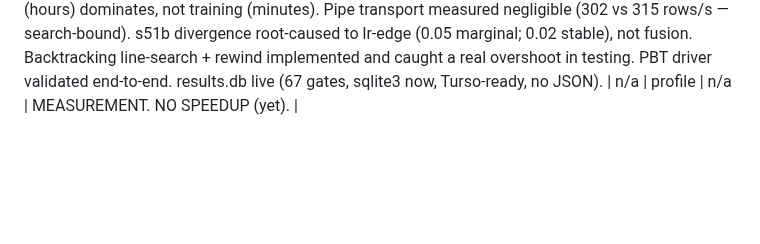
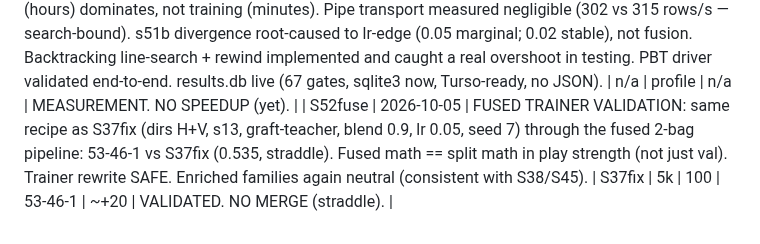
Before and after one commit to titaniummachine1/titanium-ataxx, a Markdown page: LEDGER.md, the part around the change. Drawn GitHub-style; blank space fills up the shorter version.

Commit message:
S52 fused validation (53-46 straddle): trainer rewrite safe

```diff
--- a/LEDGER.md
+++ b/LEDGER.md
@@ -82,3 +82,4 @@ Gate definitions (both engines on the same limit, never depth-capped):
 | S47sliders | 2026-10-05 | EXPLORE/EXPLOIT SLIDERS (noise-w + SGDR rewind + target smooth): PRIOR medium (standard escape machinery: cyclical LR visits basins, noise kicks, smoothing regularizes). A/B same-arch vs S38enr @5k 100g: 53-44-3 (0.545, method helps). vs CHAMPION S37fix: 50-45-5 (0.525, straddle). SUPPORTING: val 8759 best-yet (fit AND play agree for once), restart mechanics verified, cosine schedule logged per epoch. VERDICT: sliders stay ON as default training method (strict improvement over plain SGD on same data); no merge (champion stands). | S37fix | 5k | 100 x2 | 53-44-3 / 50-45-5 | ~+15 | METHOD ADOPTED, NO MERGE. |
 | S48pa | 2026-10-05 | PER-ANCHOR PAIRS (the missing Moonbird feature: 80x6561 own tables, TUP7): trained on 400k graft labels, val 8062 best-yet. vs S37fix @5k: 39-59-2 (0.40) LOSES. Better fit + worse play AGAIN (val 10.9k->9.5k->9.3k->8.8k->8.1k across S37/S38/S45/S47/S48 while play flatlines ~0.45-0.55 — val DECOUPLED from strength in this regime). Mechanism: 525k params on 400k rows overfits; shared tables were implicit regularization (Moonbird affords per-anchor via 50M rows). Data scale, not architecture, is the prerequisite. Code+format kept as infrastructure for the 12M run. | S37fix | 5k | 100 | 39-59-2 | ~-100 | REJECTED at 400k. RETRY AT 12M. |
 | S50opt | 2026-10-05 | TRAINER OPTIMIZATION AUDIT: profile says backward 37x forward (15 sparse ops). Fused 15->2 bags + materialized indices (correctness proven: learns, constraints hold, TUP7 valid). BUT wall-clock: fused ~30-65s/ep vs unfused ~10-16s/ep (same contention) — NO speedup; per-batch astype+concat churn eats the backward savings. Honest verdict: optimization did not pay; kept (correct) but no further surgery — labeling (hours) dominates, not training (minutes). Pipe transport measured negligible (302 vs 315 rows/s — search-bound). s51b divergence root-caused to lr-edge (0.05 marginal; 0.02 stable), not fusion. Backtracking line-search + rewind implemented and caught a real overshoot in testing. PBT driver validated end-to-end. results.db live (67 gates, sqlite3 now, Turso-ready, no JSON). | n/a | profile | n/a | MEASUREMENT. NO SPEEDUP (yet). |
+| S52fuse | 2026-10-05 | FUSED TRAINER VALIDATION: same recipe as S37fix (dirs H+V, s13, graft-teacher, blend 0.9, lr 0.05, seed 7) through the fused 2-bag pipeline: 53-46-1 vs S37fix (0.535, straddle). Fused math == split math in play strength (not just val). Trainer rewrite SAFE. Enriched families again neutral (consistent with S38/S45). | S37fix | 5k | 100 | 53-46-1 | ~+20 | VALIDATED. NO MERGE (straddle). |
```
